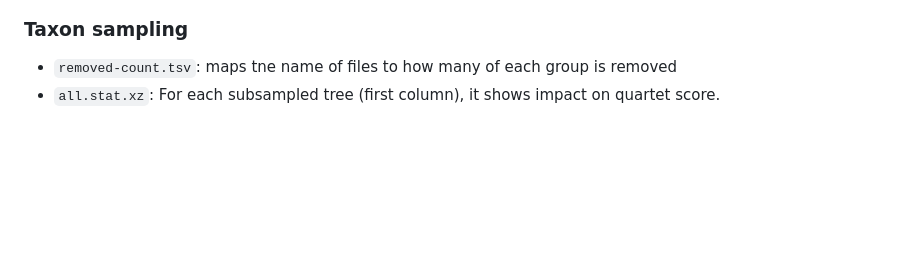
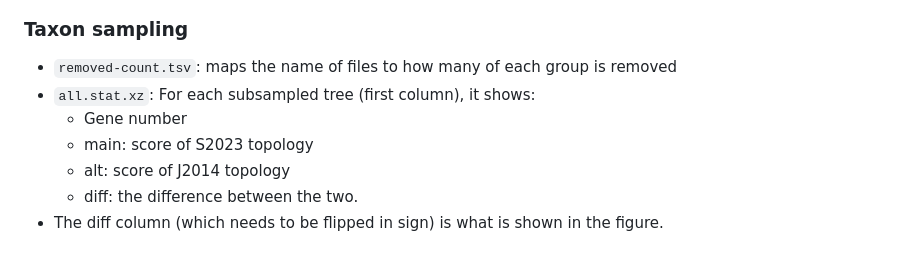
Before and after one commit to smirarab/chr4avian, a Markdown page: genetreesupport/README.md, the part around the change. GitHub-like rendering; blank space fills up the shorter version.

```diff
--- a/genetreesupport/README.md
+++ b/genetreesupport/README.md
@@ -31,5 +31,10 @@ This directory includes the scripts for the main analyses showing quartet score
 
 ### Taxon sampling
 
-* `removed-count.tsv`: maps tne name of files to how many of each group is removed
-* `all.stat.xz`: For each subsampled tree (first column), it shows impact on quartet score.
+* `removed-count.tsv`: maps the name of files to how many of each group is removed
+* `all.stat.xz`: For each subsampled tree (first column), it shows:
+	* Gene number
+	* main: score of S2023 topology
+	* alt: score of J2014 topology
+	* diff: the difference between the two.
+* The diff column (which needs to be flipped in sign) is what is shown in the figure.
```
